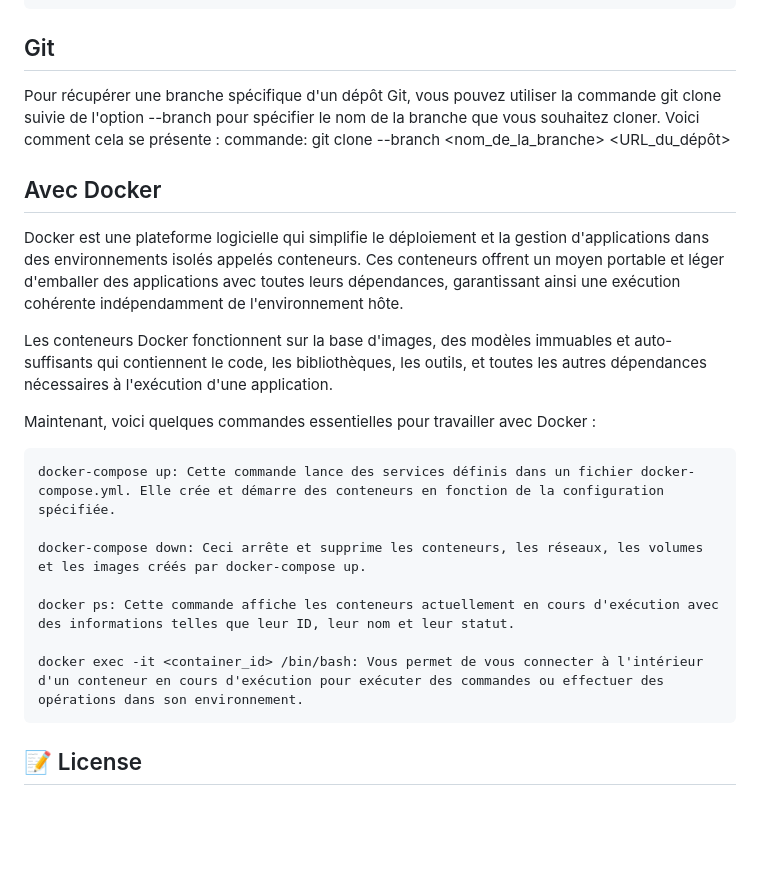
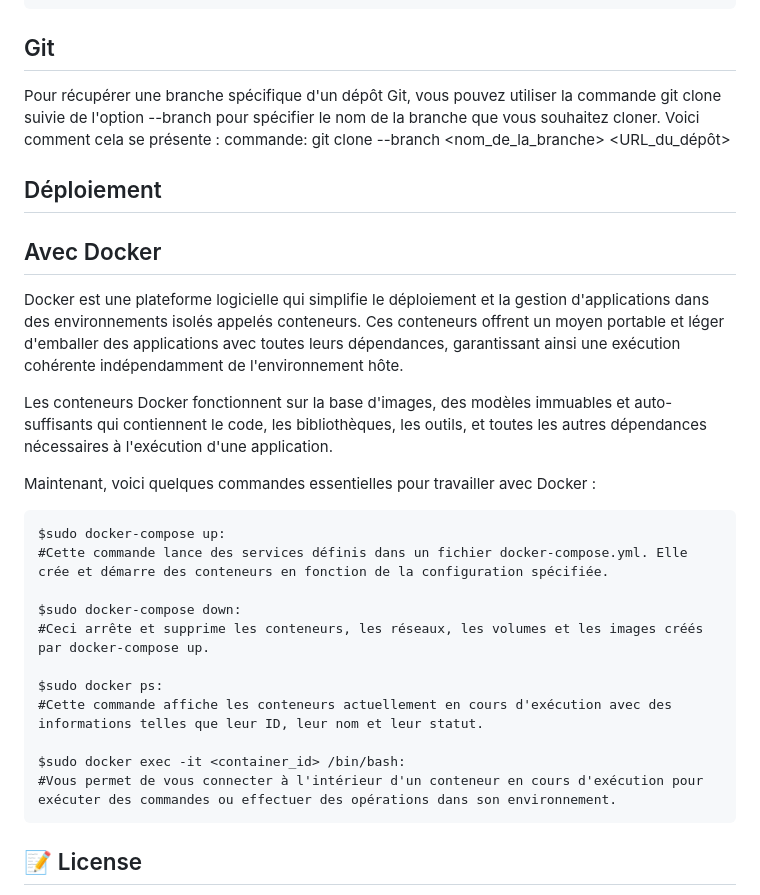
Before and after one commit to AFelix20100/SkillsShare, a Markdown page: README.md, the part around the change. GitHub-like rendering; blank space fills up the shorter version.

```diff
--- a/README.md
+++ b/README.md
@@ -90,6 +90,8 @@ $ yarn start
 Pour récupérer une branche spécifique d'un dépôt Git, vous pouvez utiliser la commande git clone suivie de l'option --branch pour spécifier le nom de la branche que vous souhaitez cloner. Voici comment cela se présente :
 commande: git clone --branch <nom_de_la_branche> <URL_du_dépôt>
 
+## Déploiement ##
+
 ## Avec Docker ##
 Docker est une plateforme logicielle qui simplifie le déploiement et la gestion d'applications dans des environnements isolés appelés conteneurs. Ces conteneurs offrent un moyen portable et léger d'emballer des applications avec toutes leurs dépendances, garantissant ainsi une exécution cohérente indépendamment de l'environnement hôte.
 
@@ -97,13 +99,17 @@ Les conteneurs Docker fonctionnent sur la base d'images, des modèles immuables
 
 Maintenant, voici quelques commandes essentielles pour travailler avec Docker :
 
-    docker-compose up: Cette commande lance des services définis dans un fichier docker-compose.yml. Elle crée et démarre des conteneurs en fonction de la configuration spécifiée.
+    $sudo docker-compose up:
+    #Cette commande lance des services définis dans un fichier docker-compose.yml. Elle crée et démarre des conteneurs en fonction de la configuration spécifiée.
 
-    docker-compose down: Ceci arrête et supprime les conteneurs, les réseaux, les volumes et les images créés par docker-compose up.
+    $sudo docker-compose down:
+    #Ceci arrête et supprime les conteneurs, les réseaux, les volumes et les images créés par docker-compose up.
 
-    docker ps: Cette commande affiche les conteneurs actuellement en cours d'exécution avec des informations telles que leur ID, leur nom et leur statut.
+    $sudo docker ps:
+    #Cette commande affiche les conteneurs actuellement en cours d'exécution avec des informations telles que leur ID, leur nom et leur statut.
 
-    docker exec -it <container_id> /bin/bash: Vous permet de vous connecter à l'intérieur d'un conteneur en cours d'exécution pour exécuter des commandes ou effectuer des opérations dans son environnement.
+    $sudo docker exec -it <container_id> /bin/bash:
+    #Vous permet de vous connecter à l'intérieur d'un conteneur en cours d'exécution pour exécuter des commandes ou effectuer des opérations dans son environnement.
 
 ## :memo: License ##
 
```
